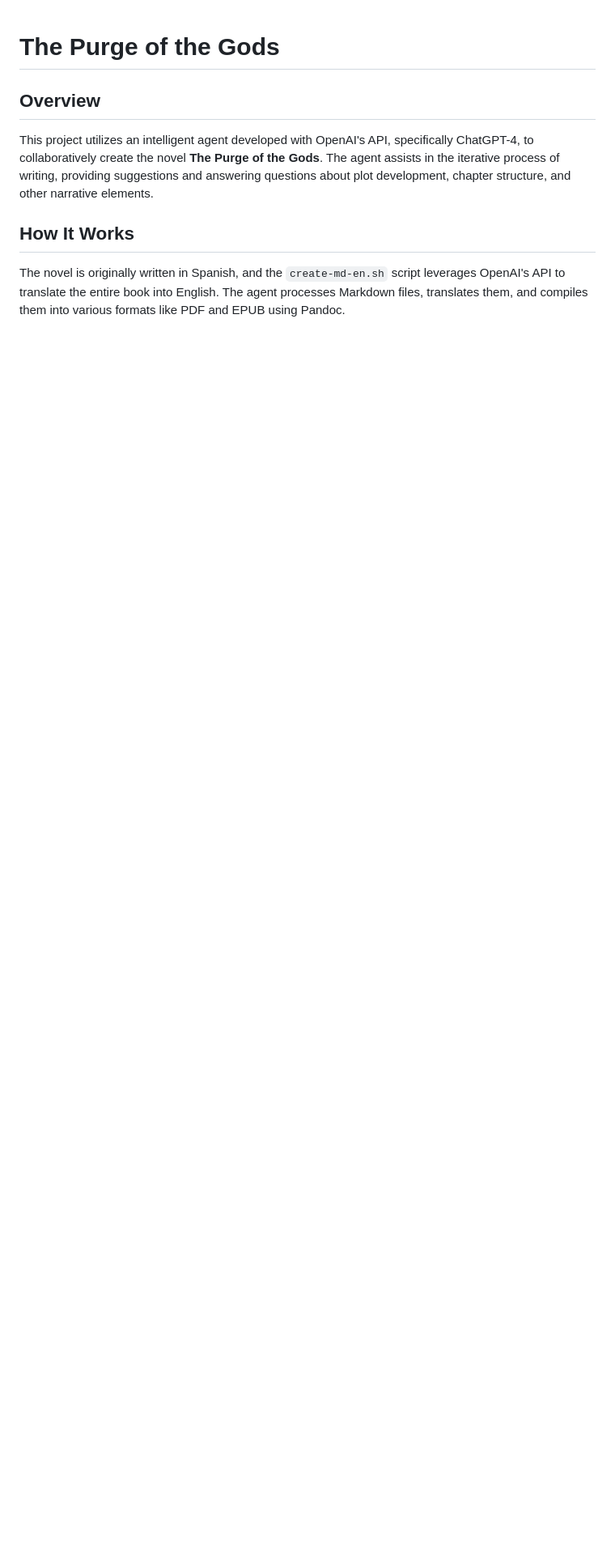
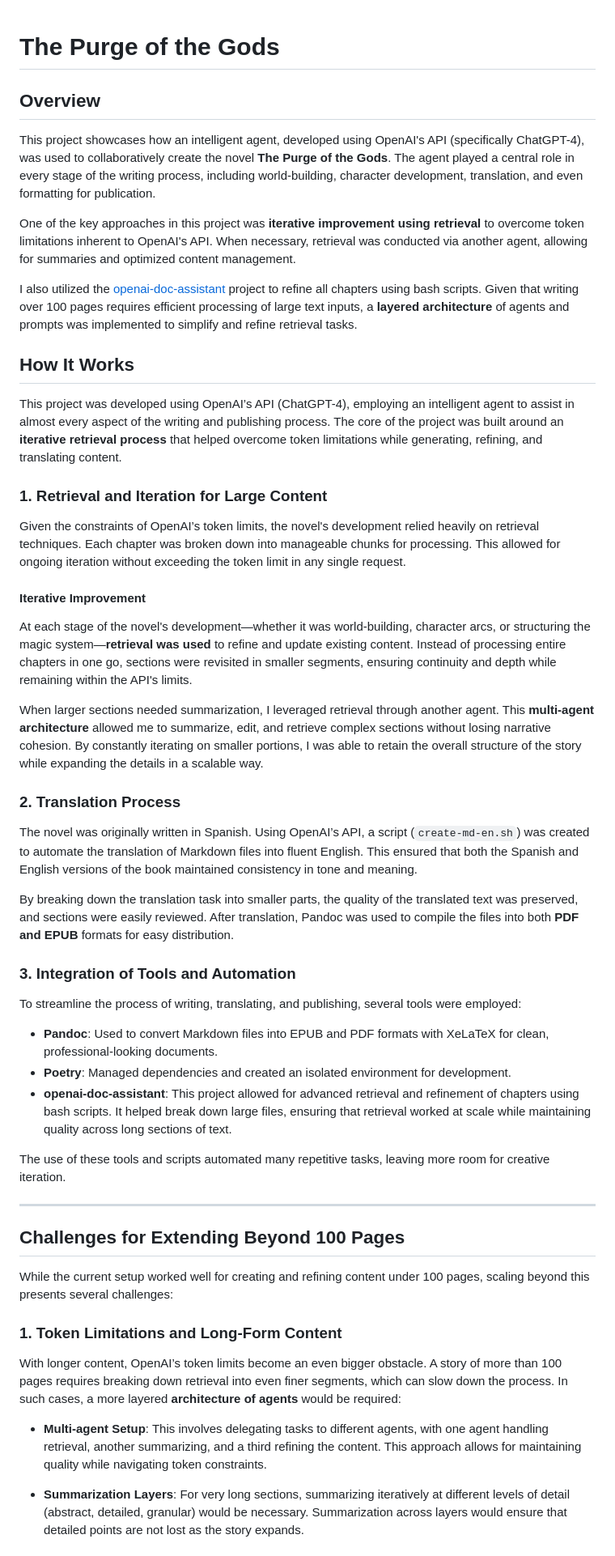
Before and after one commit to raestrada/The-Purge-of-the-Gods, a Markdown page: README.md, the part around one of its changes. Shown at 81% size. Rendered like a GitHub page; blank space fills up the shorter version.

Commit message:
Improve README

```diff
--- a/README.md
+++ b/README.md
@@ -1,7 +1,54 @@
 # **The Purge of the Gods**
 
 ## Overview
-This project utilizes an intelligent agent developed with OpenAI's API, specifically ChatGPT-4, to collaboratively create the novel **The Purge of the Gods**. The agent assists in the iterative process of writing, providing suggestions and answering questions about plot development, chapter structure, and other narrative elements.
+
+This project showcases how an intelligent agent, developed using OpenAI's API (specifically ChatGPT-4), was used to collaboratively create the novel **The Purge of the Gods**. The agent played a central role in every stage of the writing process, including world-building, character development, translation, and even formatting for publication.
+
+One of the key approaches in this project was **iterative improvement using retrieval** to overcome token limitations inherent to OpenAI's API. When necessary, retrieval was conducted via another agent, allowing for summaries and optimized content management.
+
+I also utilized the [openai-doc-assistant](https://github.com/raestrada/openai-doc-assistant) project to refine all chapters using bash scripts. Given that writing over 100 pages requires efficient processing of large text inputs, a **layered architecture** of agents and prompts was implemented to simplify and refine retrieval tasks.
 
 ## How It Works
-The novel is originally written in Spanish, and the `create-md-en.sh` script leverages OpenAI's API to translate the entire book into English. The agent processes Markdown files, translates them, and compiles them into various formats like PDF and EPUB using Pandoc.
+
+This project was developed using OpenAI’s API (ChatGPT-4), employing an intelligent agent to assist in almost every aspect of the writing and publishing process. The core of the project was built around an **iterative retrieval process** that helped overcome token limitations while generating, refining, and translating content.
+
+### 1. **Retrieval and Iteration for Large Content**
+
+Given the constraints of OpenAI’s token limits, the novel's development relied heavily on retrieval techniques. Each chapter was broken down into manageable chunks for processing. This allowed for ongoing iteration without exceeding the token limit in any single request.
+
+#### Iterative Improvement
+
+At each stage of the novel's development—whether it was world-building, character arcs, or structuring the magic system—**retrieval was used** to refine and update existing content. Instead of processing entire chapters in one go, sections were revisited in smaller segments, ensuring continuity and depth while remaining within the API's limits.
+
+When larger sections needed summarization, I leveraged retrieval through another agent. This **multi-agent architecture** allowed me to summarize, edit, and retrieve complex sections without losing narrative cohesion. By constantly iterating on smaller portions, I was able to retain the overall structure of the story while expanding the details in a scalable way.
+
+### 2. **Translation Process**
+
+The novel was originally written in Spanish. Using OpenAI’s API, a script (`create-md-en.sh`) was created to automate the translation of Markdown files into fluent English. This ensured that both the Spanish and English versions of the book maintained consistency in tone and meaning.
+
+By breaking down the translation task into smaller parts, the quality of the translated text was preserved, and sections were easily reviewed. After translation, Pandoc was used to compile the files into both **PDF and EPUB** formats for easy distribution.
+
+### 3. **Integration of Tools and Automation**
+
+To streamline the process of writing, translating, and publishing, several tools were employed:
+
+- **Pandoc**: Used to convert Markdown files into EPUB and PDF formats with XeLaTeX for clean, professional-looking documents.
+- **Poetry**: Managed dependencies and created an isolated environment for development.
+- **openai-doc-assistant**: This project allowed for advanced retrieval and refinement of chapters using bash scripts. It helped break down large files, ensuring that retrieval worked at scale while maintaining quality across long sections of text.
+
+The use of these tools and scripts automated many repetitive tasks, leaving more room for creative iteration.
+
+---
+
+## Challenges for Extending Beyond 100 Pages
+
+While the current setup worked well for creating and refining content under 100 pages, scaling beyond this presents several challenges:
+
+### 1. **Token Limitations and Long-Form Content**
+
+With longer content, OpenAI’s token limits become an even bigger obstacle. A story of more than 100 pages requires breaking down retrieval into even finer segments, which can slow down the process. In such cases, a more layered **architecture of agents** would be required:
+
+- **Multi-agent Setup**: This involves delegating tasks to different agents, with one agent handling retrieval, another summarizing, and a third refining the content. This approach allows for maintaining quality while navigating token constraints.
+
+- **Summarization Layers**: For very long sections, summarizing iteratively at different levels of detail (abstract, detailed, granular) would be necessary. Summarization across layers would ensure that detailed points are not lost as the story expands.
+
```
Also changed, not shown: other parts of README.md (+17 -0 lines).
